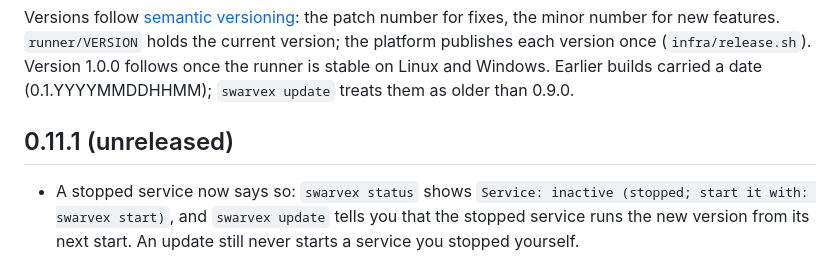
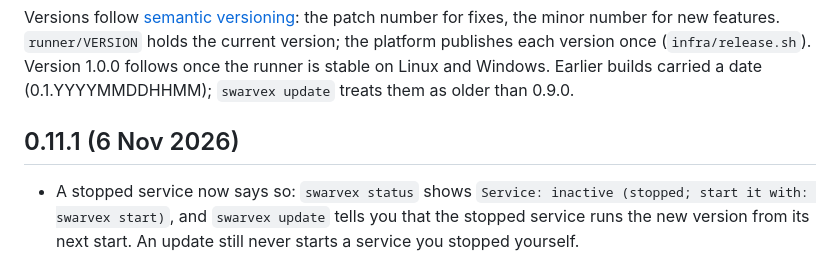
Before and after one commit to swarvex-ai/swarvex, a Markdown page: runner/CHANGELOG.md, the part around the change. Drawn GitHub-style.

Commit message:
Runner 0.11.1 released: docs for the stopped-service hint
Co-Authored-By: Claude Opus 5.5 <noreply@anthropic.com>
Claude-Session: https://claude.ai/code/session_01PMqZvhhE2pimGWaH3bMBUW
Signed-off-by: nevs84 <168376440+nevs84@users.noreply.github.com>

```diff
--- a/runner/CHANGELOG.md
+++ b/runner/CHANGELOG.md
@@ -5,7 +5,7 @@ features. `runner/VERSION` holds the current version; the platform publishes eac
 Version 1.0.0 follows once the runner is stable on Linux and Windows. Earlier builds carried a date
 (0.1.YYYYMMDDHHMM); `swarvex update` treats them as older than 0.9.0.
 
-## 0.11.1 (unreleased)
+## 0.11.1 (6 Nov 2026)
 
 - A stopped service now says so: `swarvex status` shows `Service: inactive (stopped; start it with: swarvex start)`,
   and `swarvex update` tells you that the stopped service runs the new version from its next start. An update still
```
Also changed, not shown: 2 other files.
